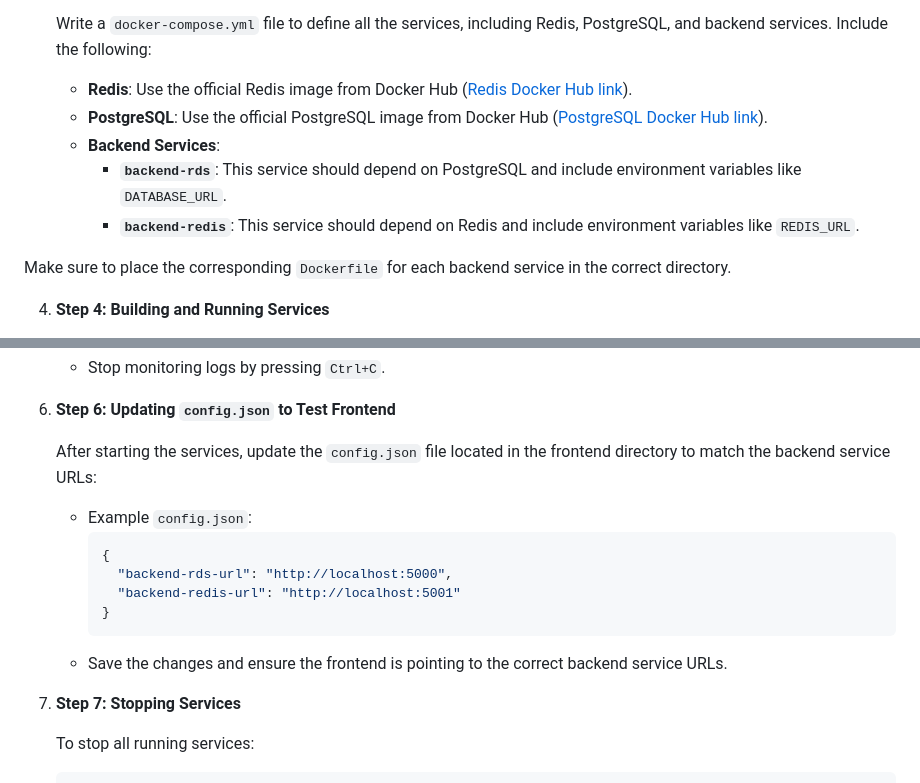
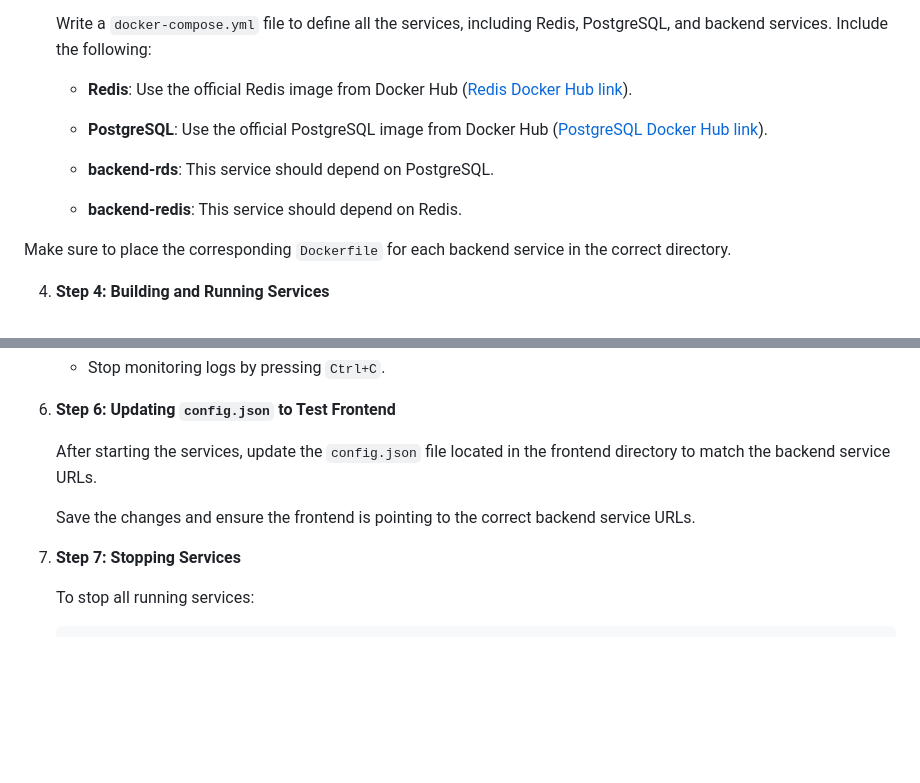
Before and after one commit to viktorzhabskyi/f1-store, a Markdown page: README.md, 2 parts joined by grey strips. Rendered like a GitHub page; blank space fills up the shorter version.

Commit message:
udpated readme.md

````diff
--- a/README.md
+++ b/README.md
@@ -89,11 +89,11 @@ Refer back to the course we took initially (about ChatGPT), recall the methods a
 
    Write a `docker-compose.yml` file to define all the services, including Redis, PostgreSQL, and backend services. Include the following:
 
-   - **Redis**: Use the official Redis image from Docker Hub ([Redis Docker Hub link](https://hub.docker.com/_/redis)).
-   - **PostgreSQL**: Use the official PostgreSQL image from Docker Hub ([PostgreSQL Docker Hub link](https://hub.docker.com/_/postgres)).
-   - **Backend Services**:
-     - **`backend-rds`**: This service should depend on PostgreSQL and include environment variables like `DATABASE_URL`.
-     - **`backend-redis`**: This service should depend on Redis and include environment variables like `REDIS_URL`.
+    - **Redis**: Use the official Redis image from Docker Hub ([Redis Docker Hub link](https://hub.docker.com/_/redis)).
+    - **PostgreSQL**: Use the official PostgreSQL image from Docker Hub ([PostgreSQL Docker Hub link](https://hub.docker.com/_/postgres)).
+
+    - **backend-rds**: This service should depend on PostgreSQL.
+    - **backend-redis**: This service should depend on Redis.
 
   Make sure to place the corresponding `Dockerfile` for each backend service in the correct directory.
 
@@ -120,15 +120,9 @@ Refer back to the course we took initially (about ChatGPT), recall the methods a
 
 6. **Step 6: Updating `config.json` to Test Frontend**
 
-   After starting the services, update the `config.json` file located in the frontend directory to match the backend service URLs:
-   - Example `config.json`:
-     ```json
-     {
-       "backend-rds-url": "http://localhost:5000",
-       "backend-redis-url": "http://localhost:5001"
-     }
-     ```
-   - Save the changes and ensure the frontend is pointing to the correct backend service URLs.
+   After starting the services, update the `config.json` file located in the frontend directory to match the backend service URLs.
+
+   Save the changes and ensure the frontend is pointing to the correct backend service URLs.
 
 7. **Step 7: Stopping Services**
 
````
